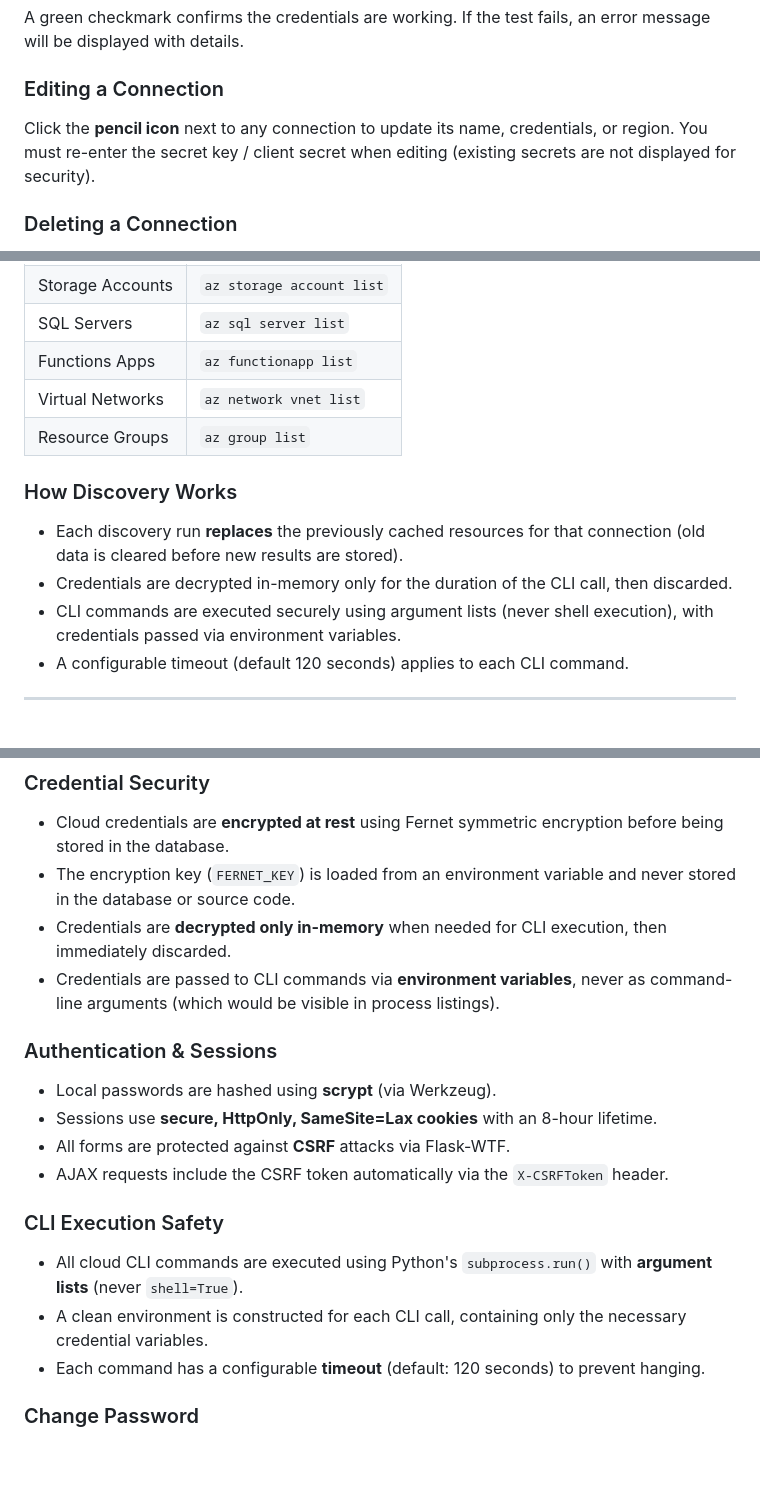
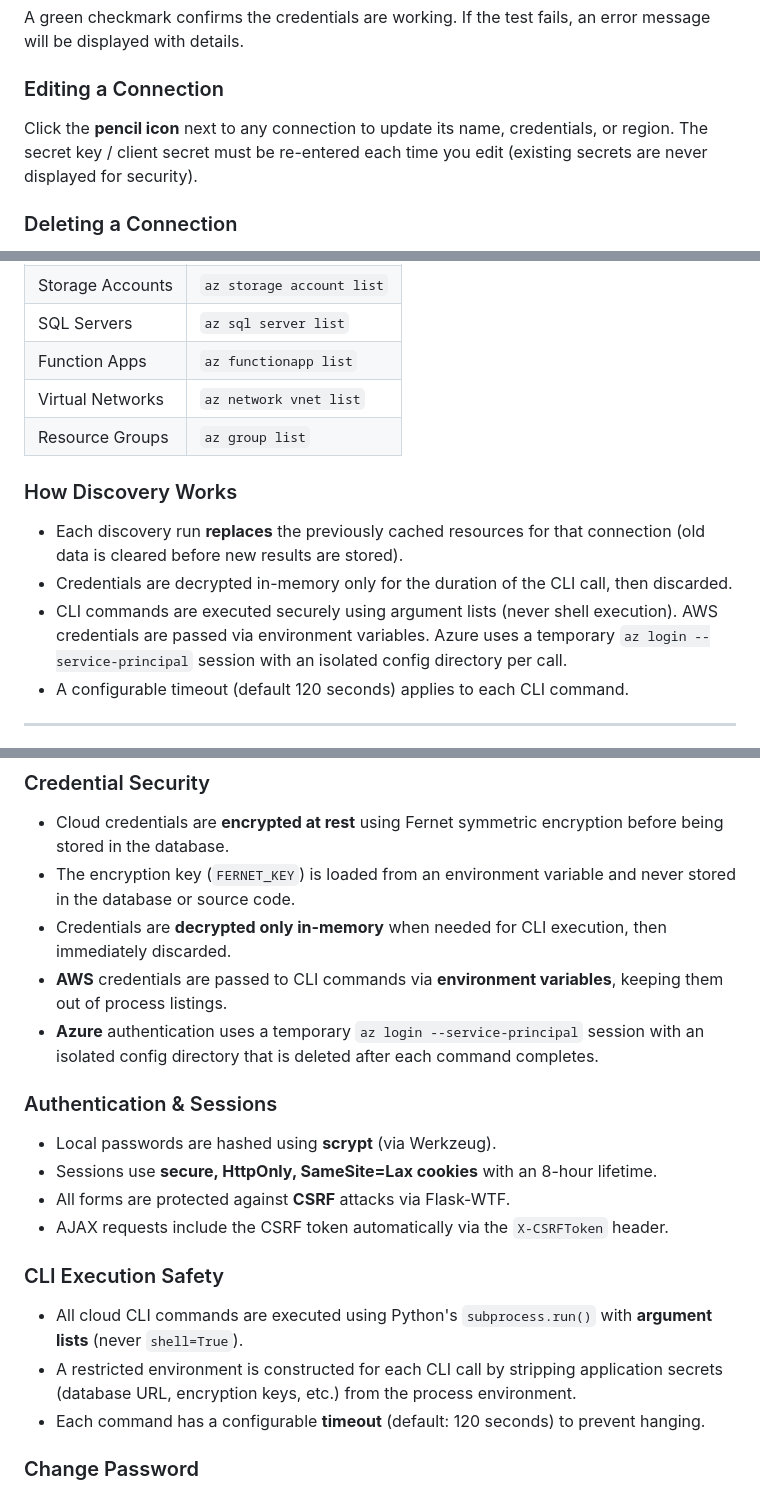
Before and after one commit to ChrisFryer/Native-Form, a Markdown page: USER_GUIDE.md, 3 parts joined by grey strips. GitHub-like rendering; blank space fills up the shorter version.

Commit message:
updated USER_GUIDE

```diff
--- a/USER_GUIDE.md
+++ b/USER_GUIDE.md
@@ -258,7 +258,7 @@ A green checkmark confirms the credentials are working. If the test fails, an er
 
 ### Editing a Connection
 
-Click the **pencil icon** next to any connection to update its name, credentials, or region. You must re-enter the secret key / client secret when editing (existing secrets are not displayed for security).
+Click the **pencil icon** next to any connection to update its name, credentials, or region. The secret key / client secret must be re-entered each time you edit (existing secrets are never displayed for security).
 
 ### Deleting a Connection
 
@@ -298,7 +298,7 @@ Discovery scans your cloud environment using native CLI commands and caches the
 | Virtual Machines | `az vm list` |
 | Storage Accounts | `az storage account list` |
 | SQL Servers | `az sql server list` |
-| Functions Apps | `az functionapp list` |
+| Function Apps | `az functionapp list` |
 | Virtual Networks | `az network vnet list` |
 | Resource Groups | `az group list` |
 
@@ -306,7 +306,7 @@ Discovery scans your cloud environment using native CLI commands and caches the
 
 - Each discovery run **replaces** the previously cached resources for that connection (old data is cleared before new results are stored).
 - Credentials are decrypted in-memory only for the duration of the CLI call, then discarded.
-- CLI commands are executed securely using argument lists (never shell execution), with credentials passed via environment variables.
+- CLI commands are executed securely using argument lists (never shell execution). AWS credentials are passed via environment variables. Azure uses a temporary `az login --service-principal` session with an isolated config directory per call.
 - A configurable timeout (default 120 seconds) applies to each CLI command.
 
 ---
@@ -437,7 +437,8 @@ The log is paginated (50 entries per page) and ordered newest-first. Audit entri
 - Cloud credentials are **encrypted at rest** using Fernet symmetric encryption before being stored in the database.
 - The encryption key (`FERNET_KEY`) is loaded from an environment variable and never stored in the database or source code.
 - Credentials are **decrypted only in-memory** when needed for CLI execution, then immediately discarded.
-- Credentials are passed to CLI commands via **environment variables**, never as command-line arguments (which would be visible in process listings).
+- **AWS** credentials are passed to CLI commands via **environment variables**, keeping them out of process listings.
+- **Azure** authentication uses a temporary `az login --service-principal` session with an isolated config directory that is deleted after each command completes.
 
 ### Authentication & Sessions
 
@@ -449,7 +450,7 @@ The log is paginated (50 entries per page) and ordered newest-first. Audit entri
 ### CLI Execution Safety
 
 - All cloud CLI commands are executed using Python's `subprocess.run()` with **argument lists** (never `shell=True`).
-- A clean environment is constructed for each CLI call, containing only the necessary credential variables.
+- A restricted environment is constructed for each CLI call by stripping application secrets (database URL, encryption keys, etc.) from the process environment.
 - Each command has a configurable **timeout** (default: 120 seconds) to prevent hanging.
 
 ### Change Password
```
